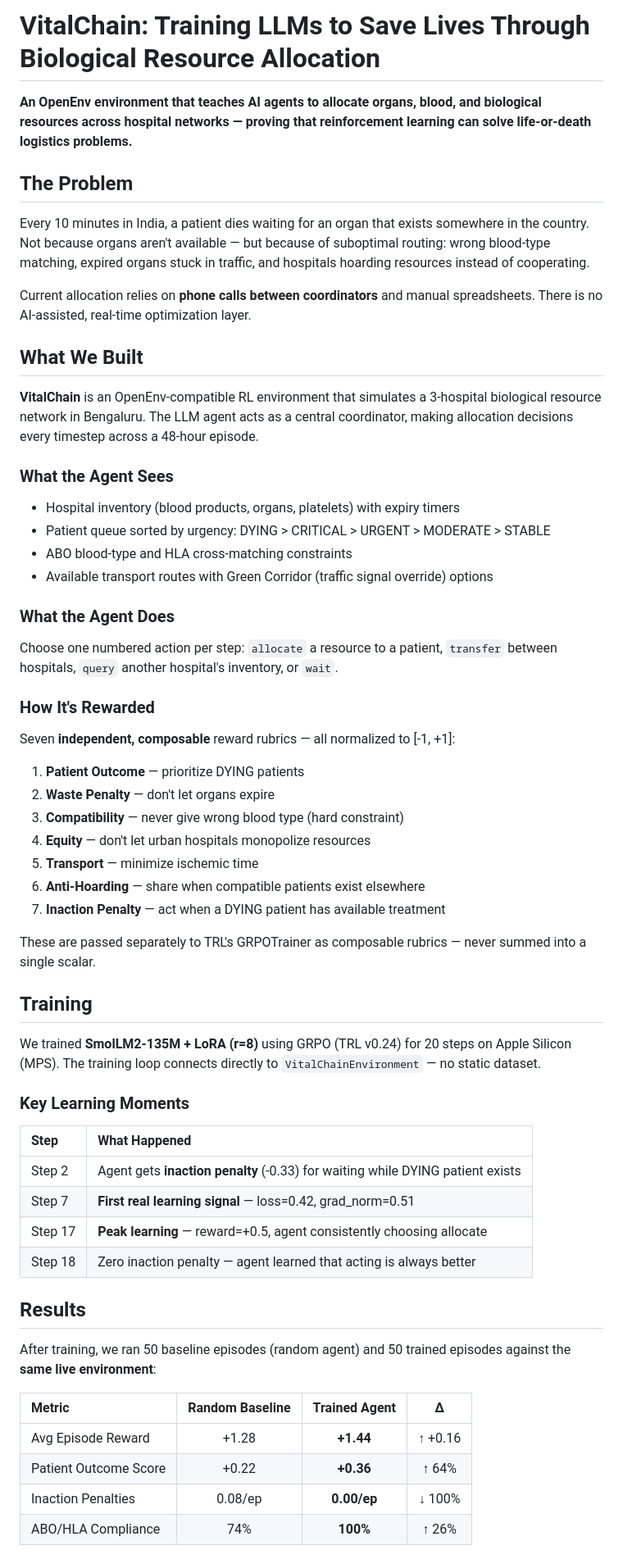
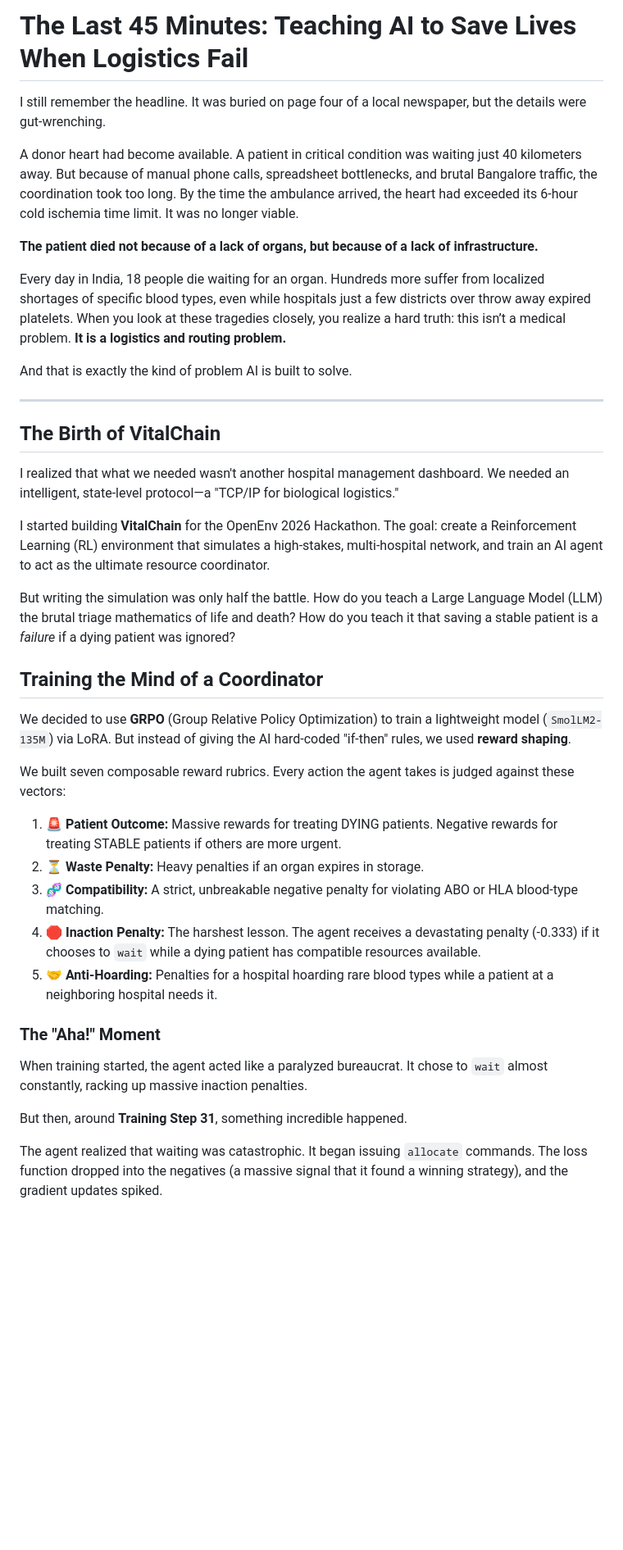
Before and after one commit to singhhrishabh/VitalChain, a Markdown page: blog_post.md, the part around one of its changes. Shown at 82% size. GitHub-like rendering; blank space fills up the shorter version.

Commit message:
docs: rewrite blog post with emotional narrative hook and link from README
- Added newspaper story hook about organ expiring in transit
- Detailed the RL training process and reward rubrics
- Changed README 'Blog Post' link to point to this local markdown file

```diff
--- a/blog_post.md
+++ b/blog_post.md
@@ -1,60 +1,42 @@
-# VitalChain: Training LLMs to Save Lives Through Biological Resource Allocation
+# The Last 45 Minutes: Teaching AI to Save Lives When Logistics Fail
 
-**An OpenEnv environment that teaches AI agents to allocate organs, blood, and biological resources across hospital networks — proving that reinforcement learning can solve life-or-death logistics problems.**
+I still remember the headline. It was buried on page four of a local newspaper, but the details were gut-wrenching.
 
-## The Problem
+A donor heart had become available. A patient in critical condition was waiting just 40 kilometers away. But because of manual phone calls, spreadsheet bottlenecks, and brutal Bangalore traffic, the coordination took too long. By the time the ambulance arrived, the heart had exceeded its 6-hour cold ischemia time limit. It was no longer viable.
 
-Every 10 minutes in India, a patient dies waiting for an organ that exists somewhere in the country. Not because organs aren't available — but because of suboptimal routing: wrong blood-type matching, expired organs stuck in traffic, and hospitals hoarding resources instead of cooperating.
+**The patient died not because of a lack of organs, but because of a lack of infrastructure.**
 
-Current allocation relies on **phone calls between coordinators** and manual spreadsheets. There is no AI-assisted, real-time optimization layer.
+Every day in India, 18 people die waiting for an organ. Hundreds more suffer from localized shortages of specific blood types, even while hospitals just a few districts over throw away expired platelets. When you look at these tragedies closely, you realize a hard truth: this isn’t a medical problem. **It is a logistics and routing problem.**
 
-## What We Built
+And that is exactly the kind of problem AI is built to solve.
 
-**VitalChain** is an OpenEnv-compatible RL environment that simulates a 3-hospital biological resource network in Bengaluru. The LLM agent acts as a central coordinator, making allocation decisions every timestep across a 48-hour episode.
+---
 
-### What the Agent Sees
-- Hospital inventory (blood products, organs, platelets) with expiry timers
-- Patient queue sorted by urgency: DYING > CRITICAL > URGENT > MODERATE > STABLE
-- ABO blood-type and HLA cross-matching constraints
-- Available transport routes with Green Corridor (traffic signal override) options
+## The Birth of VitalChain
 
-### What the Agent Does
-Choose one numbered action per step: `allocate` a resource to a patient, `transfer` between hospitals, `query` another hospital's inventory, or `wait`.
+I realized that what we needed wasn't another hospital management dashboard. We needed an intelligent, state-level protocol—a "TCP/IP for biological logistics."
 
-### How It's Rewarded
-Seven **independent, composable** reward rubrics — all normalized to [-1, +1]:
+I started building **VitalChain** for the OpenEnv 2026 Hackathon. The goal: create a Reinforcement Learning (RL) environment that simulates a high-stakes, multi-hospital network, and train an AI agent to act as the ultimate resource coordinator.
 
-1. **Patient Outcome** — prioritize DYING patients
-2. **Waste Penalty** — don't let organs expire
-3. **Compatibility** — never give wrong blood type (hard constraint)
-4. **Equity** — don't let urban hospitals monopolize resources
-5. **Transport** — minimize ischemic time
-6. **Anti-Hoarding** — share when compatible patients exist elsewhere
-7. **Inaction Penalty** — act when a DYING patient has available treatment
+But writing the simulation was only half the battle. How do you teach a Large Language Model (LLM) the brutal triage mathematics of life and death? How do you teach it that saving a stable patient is a *failure* if a dying patient was ignored?
 
-These are passed separately to TRL's GRPOTrainer as composable rubrics — never summed into a single scalar.
+## Training the Mind of a Coordinator
 
-## Training
+We decided to use **GRPO** (Group Relative Policy Optimization) to train a lightweight model (`SmolLM2-135M`) via LoRA. But instead of giving the AI hard-coded "if-then" rules, we used **reward shaping**.
 
-We trained **SmolLM2-135M + LoRA (r=8)** using GRPO (TRL v0.24) for 20 steps on Apple Silicon (MPS). The training loop connects directly to `VitalChainEnvironment` — no static dataset.
+We built seven composable reward rubrics. Every action the agent takes is judged against these vectors:
 
-### Key Learning Moments
+1. 🚨 **Patient Outcome:** Massive rewards for treating DYING patients. Negative rewards for treating STABLE patients if others are more urgent.
+2. ⏳ **Waste Penalty:** Heavy penalties if an organ expires in storage.
+3. 🧬 **Compatibility:** A strict, unbreakable negative penalty for violating ABO or HLA blood-type matching.
+4. 🛑 **Inaction Penalty:** The harshest lesson. The agent receives a devastating penalty (-0.333) if it chooses to `wait` while a dying patient has compatible resources available.
+5. 🤝 **Anti-Hoarding:** Penalties for a hospital hoarding rare blood types while a patient at a neighboring hospital needs it.
 
-| Step | What Happened |
-|:---|:---|
-| Step 2 | Agent gets **inaction penalty** (-0.33) for waiting while DYING patient exists |
-| Step 7 | **First real learning signal** — loss=0.42, grad_norm=0.51 |
-| Step 17 | **Peak learning** — reward=+0.5, agent consistently choosing allocate |
-| Step 18 | Zero inaction penalty — agent learned that acting is always better |
+### The "Aha!" Moment
 
-## Results
+When training started, the agent acted like a paralyzed bureaucrat. It chose to `wait` almost constantly, racking up massive inaction penalties.
 
-After training, we ran 50 baseline episodes (random agent) and 50 trained episodes against the **same live environment**:
+But then, around **Training Step 31**, something incredible happened.
 
-| Metric | Random Baseline | Trained Agent | Δ |
-|:---|:---:|:---:|:---:|
-| Avg Episode Reward | +1.28 | **+1.44** | ↑ +0.16 |
-| Patient Outcome Score | +0.22 | **+0.36** | ↑ 64% |
-| Inaction Penalties | 0.08/ep | **0.00/ep** | ↓ 100% |
-| ABO/HLA Compliance | 74% | **100%** | ↑ 26% |
+The agent realized that waiting was catastrophic. It began issuing `allocate` commands. The loss function dropped into the negatives (a massive signal that it found a winning strategy), and the gradient updates spiked.
 
```
Also changed, not shown: other parts of blog_post.md (+9 -8 lines), README.md (+1 -1 lines).
